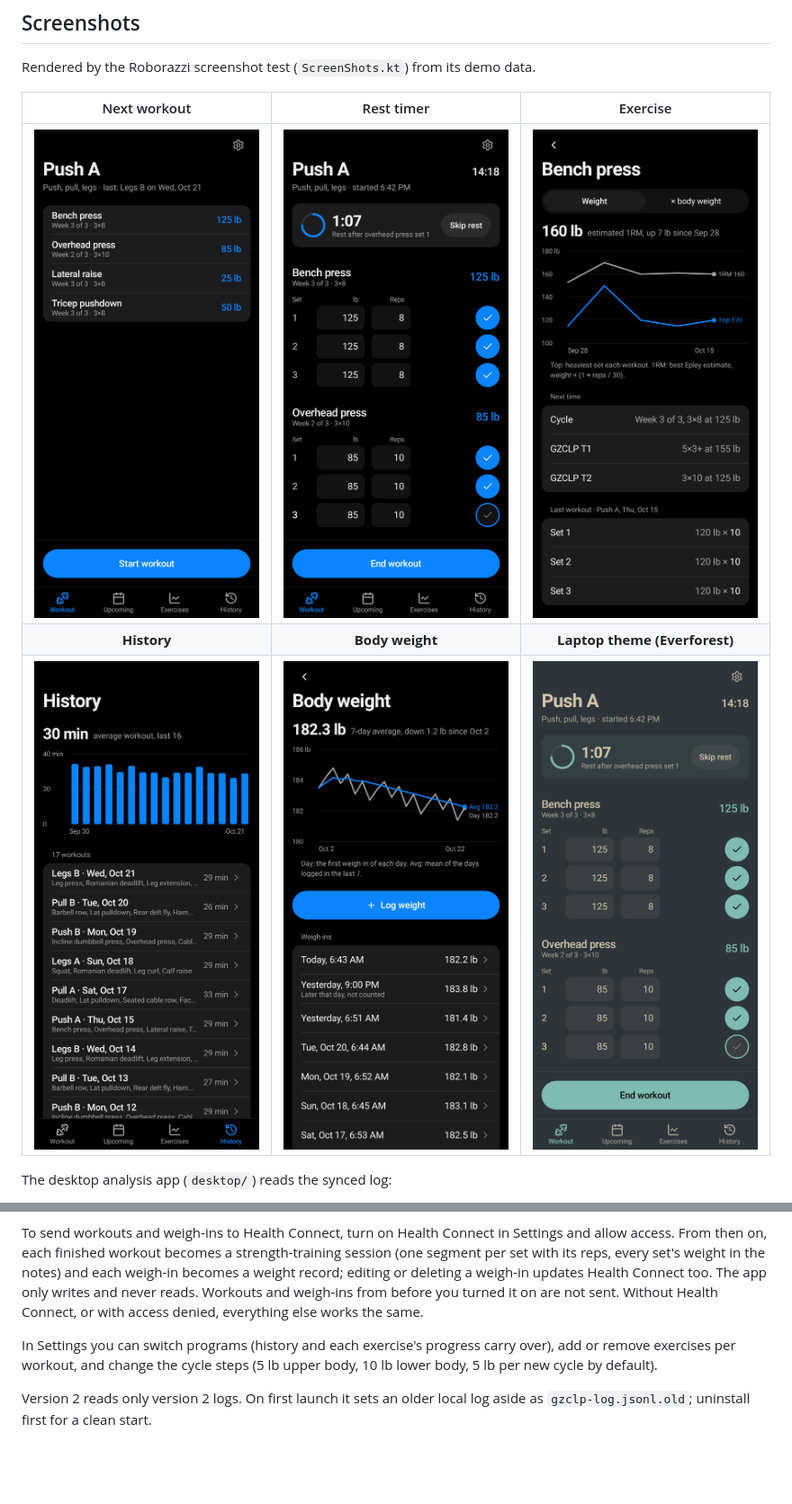
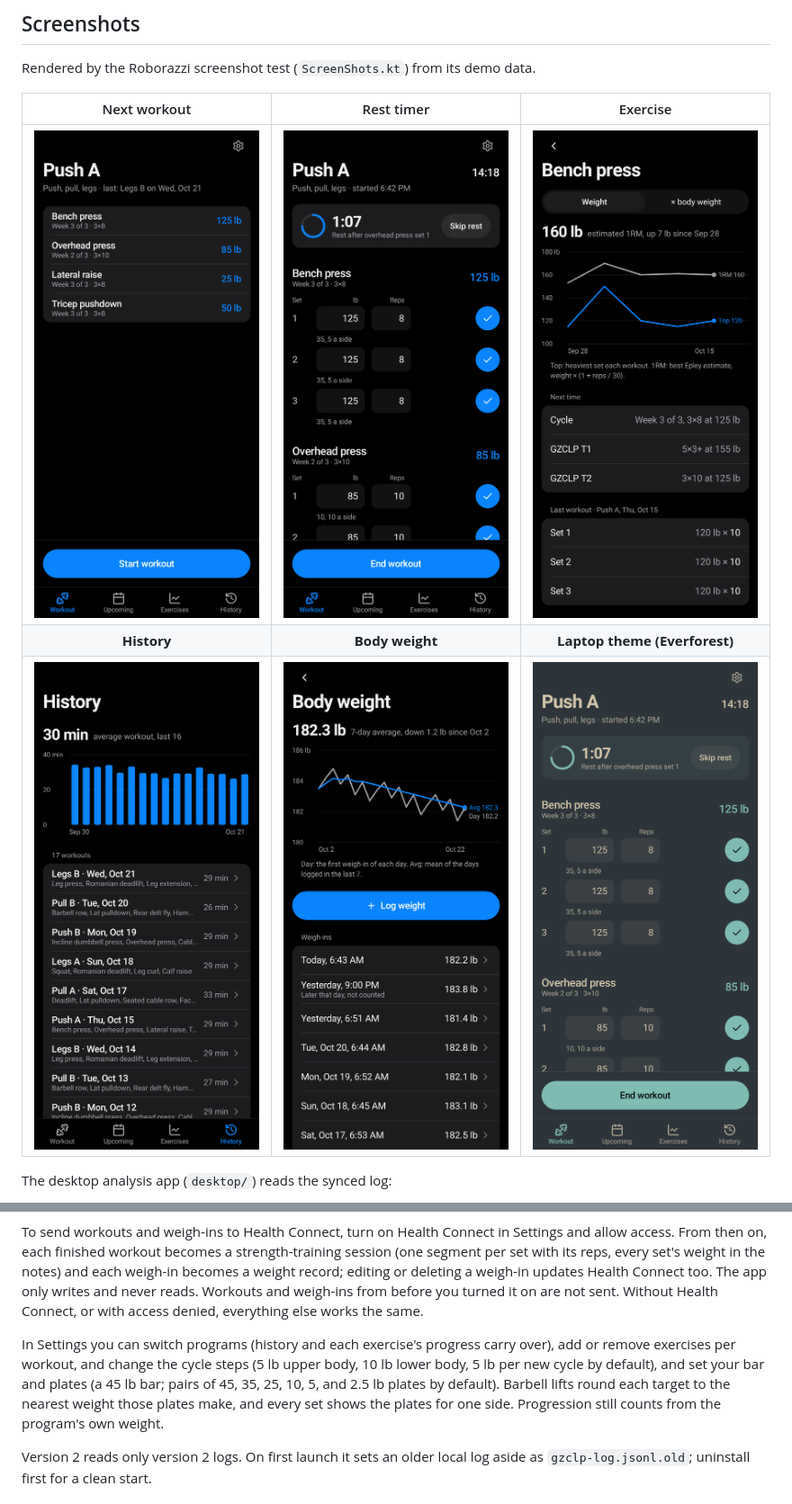
Before and after one commit to ericxu1070/workout-tracker, a Markdown page: README.md, 2 parts joined by grey strips. Shown at 90% size. Rendered like a GitHub page; pictures changed too: docs/images/laptop-theme.png, docs/images/rest-timer.png; blank space fills up the shorter version.

```diff
--- a/README.md
+++ b/README.md
@@ -54,7 +54,7 @@ After a reinstall, tap Restore log on the first screen and pick the same folder.
 
 To send workouts and weigh-ins to Health Connect, turn on Health Connect in Settings and allow access. From then on, each finished workout becomes a strength-training session (one segment per set with its reps, every set's weight in the notes) and each weigh-in becomes a weight record; editing or deleting a weigh-in updates Health Connect too. The app only writes and never reads. Workouts and weigh-ins from before you turned it on are not sent. Without Health Connect, or with access denied, everything else works the same.
 
-In Settings you can switch programs (history and each exercise's progress carry over), add or remove exercises per workout, and change the cycle steps (5 lb upper body, 10 lb lower body, 5 lb per new cycle by default).
+In Settings you can switch programs (history and each exercise's progress carry over), add or remove exercises per workout, and change the cycle steps (5 lb upper body, 10 lb lower body, 5 lb per new cycle by default), and set your bar and plates (a 45 lb bar; pairs of 45, 35, 25, 10, 5, and 2.5 lb plates by default). Barbell lifts round each target to the nearest weight those plates make, and every set shows the plates for one side. Progression still counts from the program's own weight.
 
 Version 2 reads only version 2 logs. On first launch it sets an older local log aside as `gzclp-log.jsonl.old`; uninstall first for a clean start.
 
```
Also changed, not shown: 11 other files.
